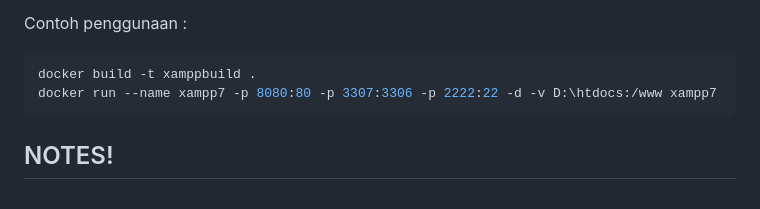
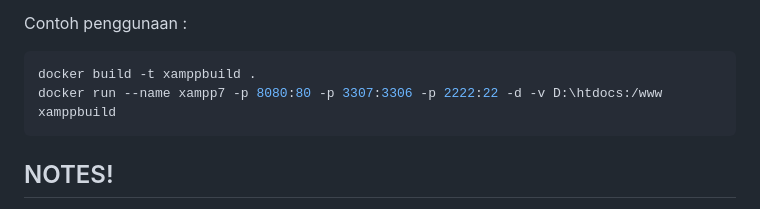
Before and after one commit to PenDZ-Alter/sistem-terdistribusi, a Markdown page: README.md, the part around the change. GitHub-like rendering.

Commit message:
chore: update task

````diff
--- a/README.md
+++ b/README.md
@@ -44,7 +44,7 @@ Replace `nama-build` dan `nama-container` sesuai yang anda inginkan! dan, copy p
 Contoh penggunaan :
 ```bash
 docker build -t xamppbuild .
-docker run --name xampp7 -p 8080:80 -p 3307:3306 -p 2222:22 -d -v D:\htdocs:/www xampp7
+docker run --name xampp7 -p 8080:80 -p 3307:3306 -p 2222:22 -d -v D:\htdocs:/www xamppbuild
 ```
 
 ## NOTES!
````
